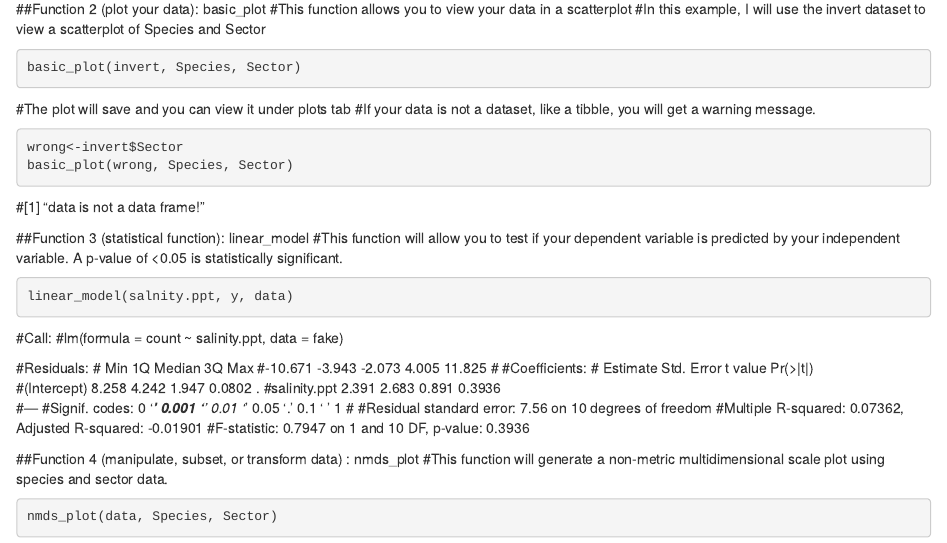
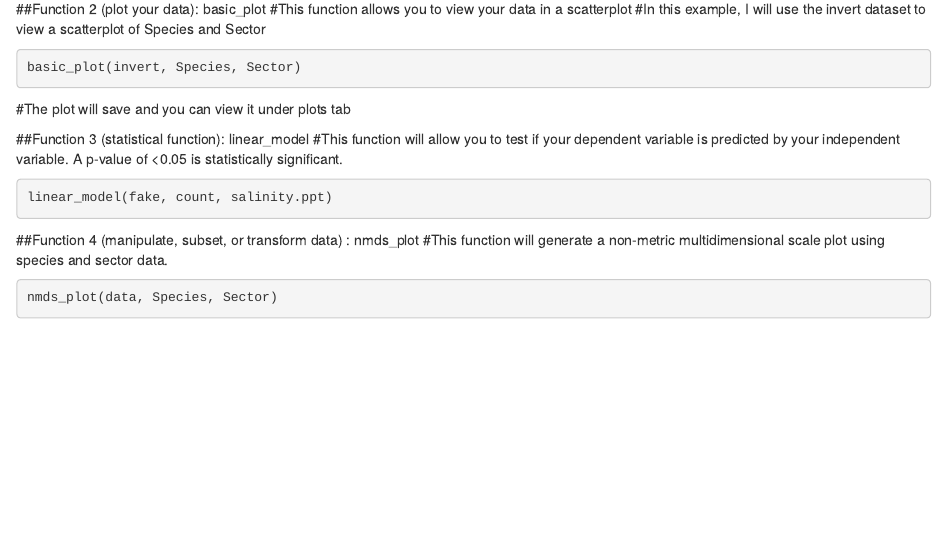
Before and after one commit to camrynbigelow/biodiversity.pkg, an R Markdown document (vignettes/BiodiversityTutorial.Rmd): the page in a window 1100 px wide, from 560 px down. Rendered offline with R 4.5, knitr and Pandoc, with nearby package versions; the code chunks are not run, so their results and figures are left out.

Commit message:
lm function fixed

````diff
--- a/vignettes/BiodiversityTutorial.Rmd
+++ b/vignettes/BiodiversityTutorial.Rmd
@@ -39,36 +39,15 @@ invert<-remove_nas(invert)
 basic_plot(invert, Species, Sector)
 ```
 #The plot will save and you can view it under plots tab
-#If your data is not a dataset, like a tibble, you will get a warning message.
-```{r}
-wrong<-invert$Sector
-basic_plot(wrong, Species, Sector)
-```
-#[1] "data is not a data frame!"
+
 
 ##Function 3 (statistical function): linear_model
 #This function will allow you to test if your dependent variable is predicted by your independent variable. A p-value of <0.05 is statistically significant.
 ```{r}
-linear_model(salnity.ppt, y, data)
+linear_model(fake, count, salinity.ppt)
 ```
 
-#Call:
-#lm(formula = count ~ salinity.ppt, data = fake)
 
-#Residuals:
-#    Min      1Q  Median      3Q     Max
-#-10.671  -3.943  -2.073   4.005  11.825
-#
-#Coefficients:
-#             Estimate Std. Error t value Pr(>|t|)
-#(Intercept)     8.258      4.242   1.947   0.0802 .
-#salinity.ppt    2.391      2.683   0.891   0.3936
-#---
-#Signif. codes:  0 ‘***’ 0.001 ‘**’ 0.01 ‘*’ 0.05 ‘.’ 0.1 ‘ ’ 1
-#
-#Residual standard error: 7.56 on 10 degrees of freedom
-#Multiple R-squared:  0.07362,	Adjusted R-squared:  -0.01901
-#F-statistic: 0.7947 on 1 and 10 DF,  p-value: 0.3936
 
 ##Function 4 (manipulate, subset, or transform data) : nmds_plot
 #This function will generate a non-metric multidimensional scale plot using species and sector data.
````
